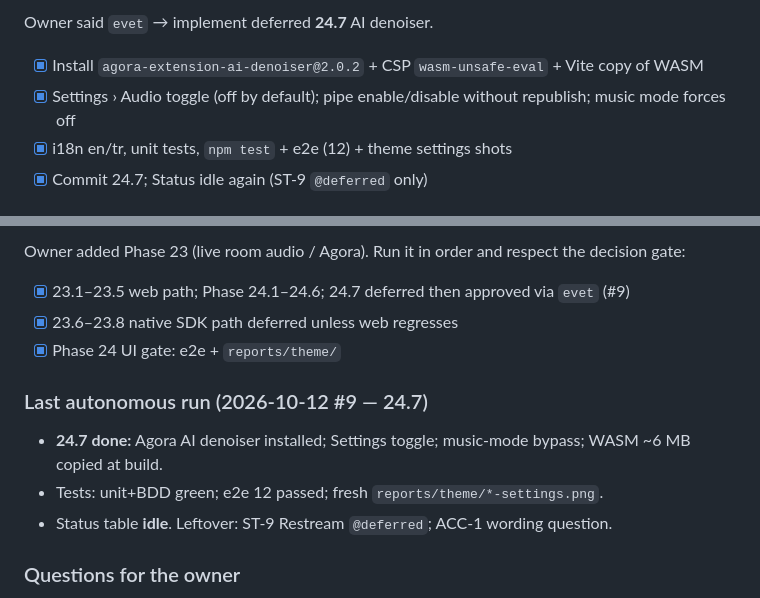
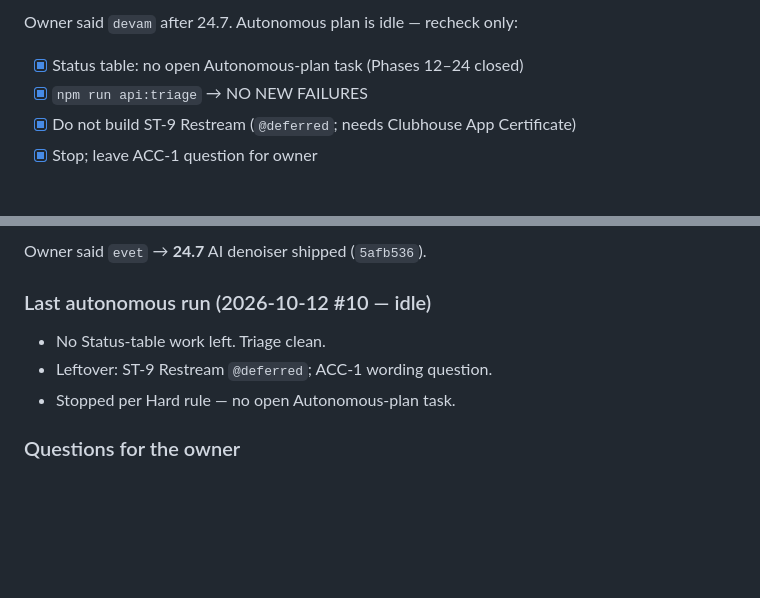
Before and after one commit to yusufsahin/clubbox, a Markdown page: CURSOR_TASKS.md, 2 parts joined by grey strips. Rendered like a GitHub page; blank space fills up the shorter version.

Commit message:
Record idle autonomous recheck after Phase 24.7.
Co-authored-by: Cursor <cursoragent@cursor.com>

```diff
--- a/CURSOR_TASKS.md
+++ b/CURSOR_TASKS.md
@@ -8,7 +8,7 @@ _Last reviewed: 2026-10-11. “Uygulandı” means the code is in the tree. “C
 
-Owner said `evet` → implement deferred **24.7** AI denoiser.
-- [x] Install `agora-extension-ai-denoiser@2.0.2` + CSP `wasm-unsafe-eval` + Vite copy of WASM
-- [x] Settings › Audio toggle (off by default); pipe enable/disable without republish; music mode forces off
-- [x] i18n en/tr, unit tests, `npm test` + e2e (12) + theme settings shots
-- [x] Commit 24.7; Status idle again (ST-9 `@deferred` only)
+Owner said `devam` after 24.7. Autonomous plan is idle — recheck only:
+- [x] Status table: no open Autonomous-plan task (Phases 12–24 closed)
+- [x] `npm run api:triage` → NO NEW FAILURES
+- [x] Do not build ST-9 Restream (`@deferred`; needs Clubhouse App Certificate)
+- [x] Stop; leave ACC-1 question for owner
 
@@ -16,14 +16,11 @@ Owner said `evet` → implement deferred **24.7** AI denoiser.
 
-Owner added Phase 23 (live room audio / Agora). Run it in order and respect the decision gate:
-- [x] 23.1–23.5 web path; Phase 24.1–24.6; 24.7 deferred then approved via `evet` (#9)
-- [x] 23.6–23.8 native SDK path deferred unless web regresses
-- [x] Phase 24 UI gate: e2e + `reports/theme/`
+Owner said `evet` → **24.7** AI denoiser shipped (`5afb536`).
 
-### Last autonomous run (2026-10-12 #9 — 24.7)
+### Last autonomous run (2026-10-12 #10 — idle)
 
-- **24.7 done:** Agora AI denoiser installed; Settings toggle; music-mode bypass; WASM ~6 MB copied at build.
-- Tests: unit+BDD green; e2e 12 passed; fresh `reports/theme/*-settings.png`.
-- Status table **idle**. Leftover: ST-9 Restream `@deferred`; ACC-1 wording question.
+- No Status-table work left. Triage clean.
+- Leftover: ST-9 Restream `@deferred`; ACC-1 wording question.
+- Stopped per Hard rule — no open Autonomous-plan task.
 
 ### Questions for the owner
 
```
Also changed, not shown: other parts of CURSOR_TASKS.md (+2 -2 lines).
